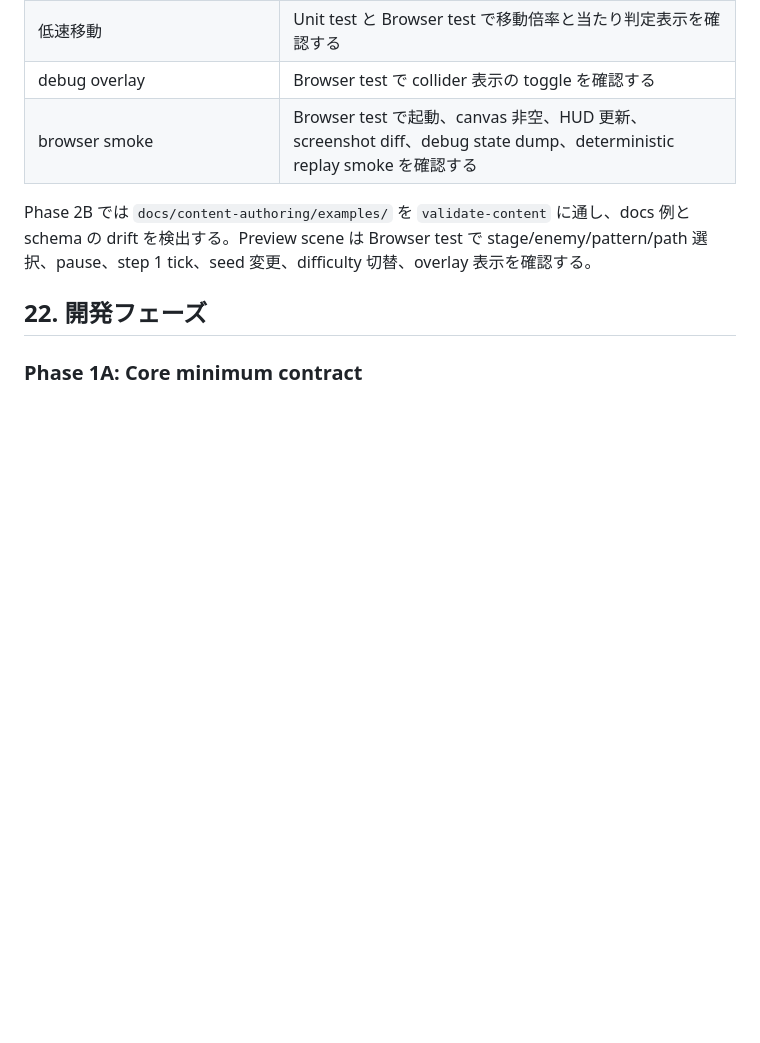
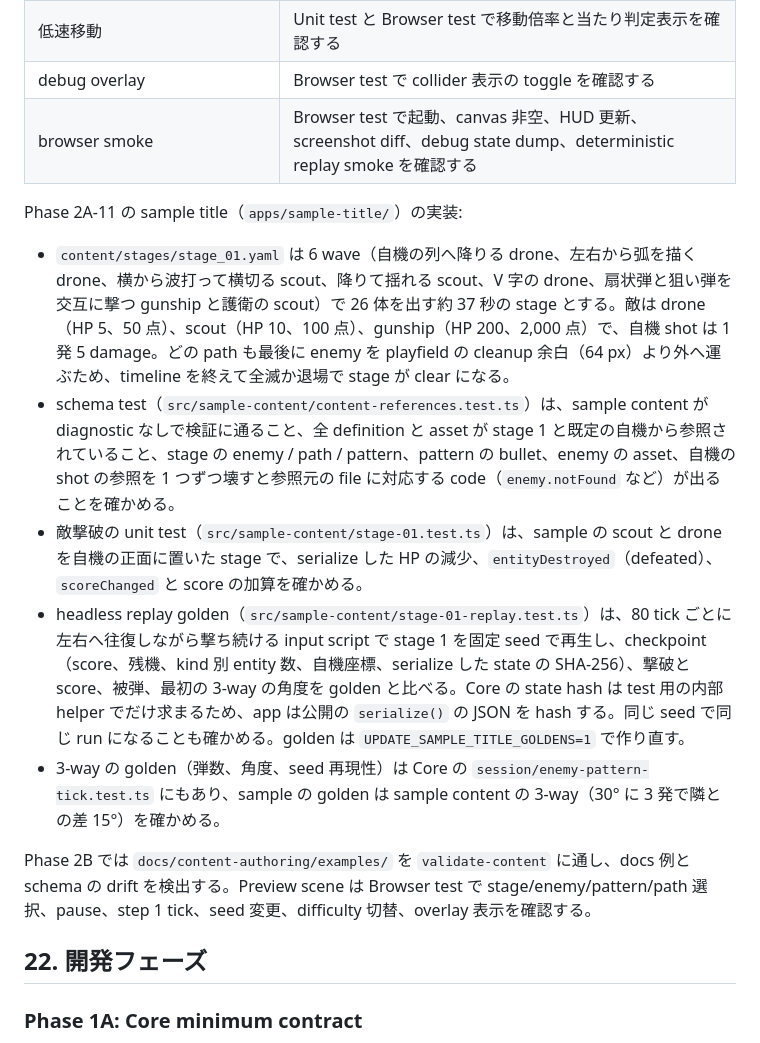
Before and after one commit to zredjet/danmaku-kit, a Markdown page: docs/design.md, the part around the change. Drawn GitHub-style; blank space fills up the shorter version.

Commit message:
Record phase 2A-11 sample stage 1 and its tests in the docs
Co-Authored-By: Claude Opus 5.5 <noreply@anthropic.com>

```diff
--- a/docs/design.md
+++ b/docs/design.md
@@ -1973,6 +1973,14 @@ Phase 2A-10 の sample app の実装（`src/runtime/debug/browser-debug-state.ts
 | debug overlay | Browser test で collider 表示の toggle を確認する |
 | browser smoke | Browser test で起動、canvas 非空、HUD 更新、screenshot diff、debug state dump、deterministic replay smoke を確認する |
 
+Phase 2A-11 の sample title（`apps/sample-title/`）の実装:
+
+- `content/stages/stage_01.yaml` は 6 wave（自機の列へ降りる drone、左右から弧を描く drone、横から波打って横切る scout、降りて揺れる scout、V 字の drone、扇状弾と狙い弾を交互に撃つ gunship と護衛の scout）で 26 体を出す約 37 秒の stage とする。敵は drone（HP 5、50 点）、scout（HP 10、100 点）、gunship（HP 200、2,000 点）で、自機 shot は 1 発 5 damage。どの path も最後に enemy を playfield の cleanup 余白（64 px）より外へ運ぶため、timeline を終えて全滅か退場で stage が clear になる。
+- schema test（`src/sample-content/content-references.test.ts`）は、sample content が diagnostic なしで検証に通ること、全 definition と asset が stage 1 と既定の自機から参照されていること、stage の enemy / path / pattern、pattern の bullet、enemy の asset、自機の shot の参照を 1 つずつ壊すと参照元の file に対応する code（`enemy.notFound` など）が出ることを確かめる。
+- 敵撃破の unit test（`src/sample-content/stage-01.test.ts`）は、sample の scout と drone を自機の正面に置いた stage で、serialize した HP の減少、`entityDestroyed`（defeated）、`scoreChanged` と score の加算を確かめる。
+- headless replay golden（`src/sample-content/stage-01-replay.test.ts`）は、80 tick ごとに左右へ往復しながら撃ち続ける input script で stage 1 を固定 seed で再生し、checkpoint（score、残機、kind 別 entity 数、自機座標、serialize した state の SHA-256）、撃破と score、被弾、最初の 3-way の角度を golden と比べる。Core の state hash は test 用の内部 helper でだけ求まるため、app は公開の `serialize()` の JSON を hash する。同じ seed で同じ run になることも確かめる。golden は `UPDATE_SAMPLE_TITLE_GOLDENS=1` で作り直す。
+- 3-way の golden（弾数、角度、seed 再現性）は Core の `session/enemy-pattern-tick.test.ts` にもあり、sample の golden は sample content の 3-way（30° に 3 発で隣との差 15°）を確かめる。
+
 Phase 2B では `docs/content-authoring/examples/` を `validate-content` に通し、docs 例と schema の drift を検出する。Preview scene は Browser test で stage/enemy/pattern/path 選択、pause、step 1 tick、seed 変更、difficulty 切替、overlay 表示を確認する。
 
 ## 22. 開発フェーズ
```
Also changed, not shown: AGENTS.md (+1 -0 lines), docs/implementation-plan.md (+6 -4 lines).
